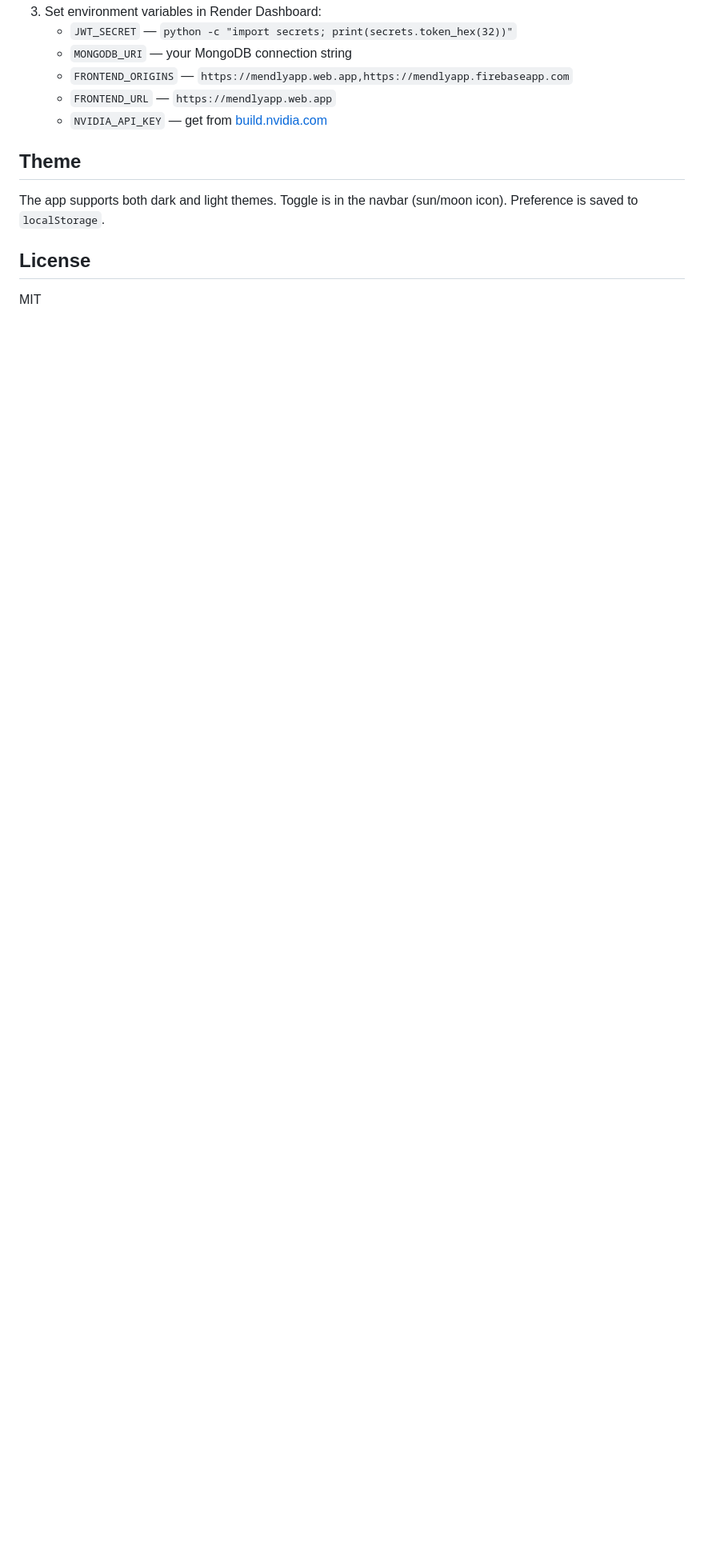
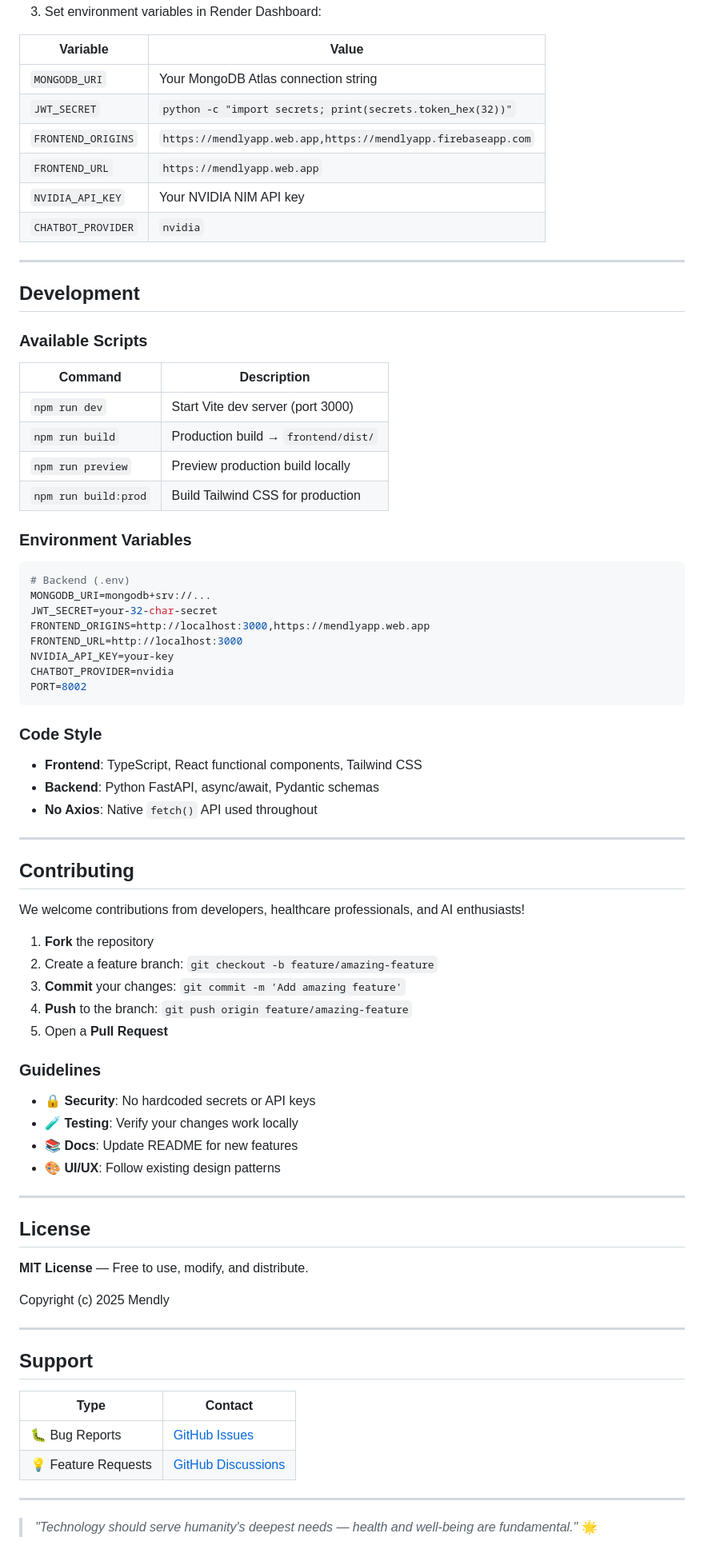
Before and after one commit to Satendra90390/Mendly, a Markdown page: README.md, the part around one of its changes. Shown at 80% size. Rendered like a GitHub page; blank space fills up the shorter version.

Commit message:
overhaul README with polished layout, emojis, badges, tables

````diff
--- a/README.md
+++ b/README.md
@@ -129,14 +243,82 @@ firebase deploy --only hosting
 3. Set environment variables in Render Dashboard:
-   - `JWT_SECRET` — `python -c "import secrets; print(secrets.token_hex(32))"`
-   - `MONGODB_URI` — your MongoDB connection string
-   - `FRONTEND_ORIGINS` — `https://mendlyapp.web.app,https://mendlyapp.firebaseapp.com`
-   - `FRONTEND_URL` — `https://mendlyapp.web.app`
-   - `NVIDIA_API_KEY` — get from [build.nvidia.com](https://build.nvidia.com)
 
-## Theme
+| Variable | Value |
+|----------|-------|
+| `MONGODB_URI` | Your MongoDB Atlas connection string |
+| `JWT_SECRET` | `python -c "import secrets; print(secrets.token_hex(32))"` |
+| `FRONTEND_ORIGINS` | `https://mendlyapp.web.app,https://mendlyapp.firebaseapp.com` |
+| `FRONTEND_URL` | `https://mendlyapp.web.app` |
+| `NVIDIA_API_KEY` | Your NVIDIA NIM API key |
+| `CHATBOT_PROVIDER` | `nvidia` |
 
-The app supports both dark and light themes. Toggle is in the navbar (sun/moon icon). Preference is saved to `localStorage`.
+---
+
+## Development
+
+### Available Scripts
+
+| Command | Description |
+|---------|-------------|
+| `npm run dev` | Start Vite dev server (port 3000) |
+| `npm run build` | Production build → `frontend/dist/` |
+| `npm run preview` | Preview production build locally |
+| `npm run build:prod` | Build Tailwind CSS for production |
+
+### Environment Variables
+
+```env
+# Backend (.env)
+MONGODB_URI=mongodb+srv://...
+JWT_SECRET=your-32-char-secret
+FRONTEND_ORIGINS=http://localhost:3000,https://mendlyapp.web.app
+FRONTEND_URL=http://localhost:3000
+NVIDIA_API_KEY=your-key
+CHATBOT_PROVIDER=nvidia
+PORT=8002
+```
+
+### Code Style
+
+- **Frontend**: TypeScript, React functional components, Tailwind CSS
+- **Backend**: Python FastAPI, async/await, Pydantic schemas
+- **No Axios**: Native `fetch()` API used throughout
+
+---
+
+## Contributing
+
+We welcome contributions from developers, healthcare professionals, and AI enthusiasts!
+
+1. **Fork** the repository
+2. Create a feature branch: `git checkout -b feature/amazing-feature`
+3. **Commit** your changes: `git commit -m 'Add amazing feature'`
+4. **Push** to the branch: `git push origin feature/amazing-feature`
+5. Open a **Pull Request**
+
+### Guidelines
+
+- 🔒 **Security**: No hardcoded secrets or API keys
+- 🧪 **Testing**: Verify your changes work locally
+- 📚 **Docs**: Update README for new features
+- 🎨 **UI/UX**: Follow existing design patterns
+
+---
 
 ## License
 
-MIT
+**MIT License** — Free to use, modify, and distribute.
+
+Copyright (c) 2025 Mendly
+
+---
+
+## Support
+
+| Type | Contact |
+|------|---------|
+| 🐛 Bug Reports | [GitHub Issues](https://github.com/Satendra90390/Mendly/issues) |
+| 💡 Feature Requests | [GitHub Discussions](https://github.com/Satendra90390/Mendly/discussions) |
+
+---
+
+> *"Technology should serve humanity's deepest needs — health and well-being are fundamental."* 🌟
````
Also changed, not shown: other parts of README.md (+182 -68 lines).
